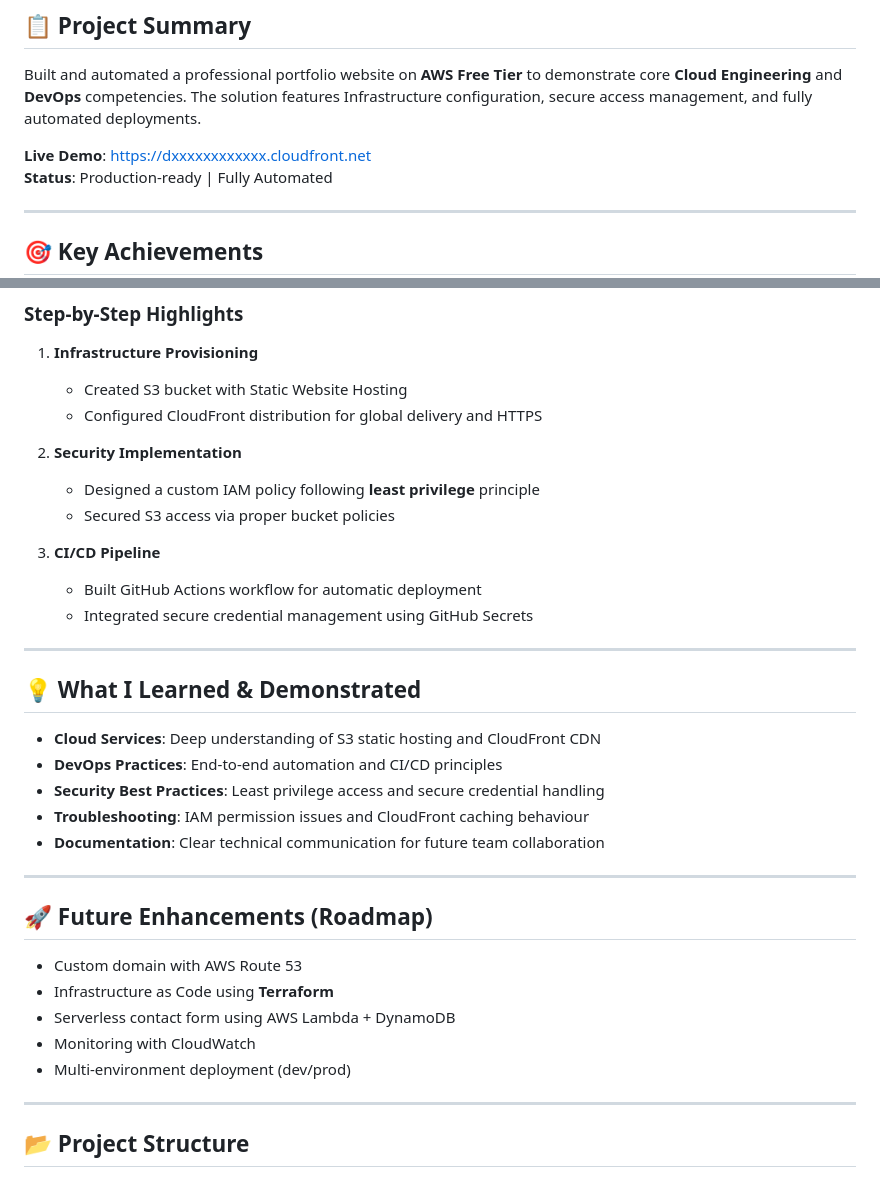
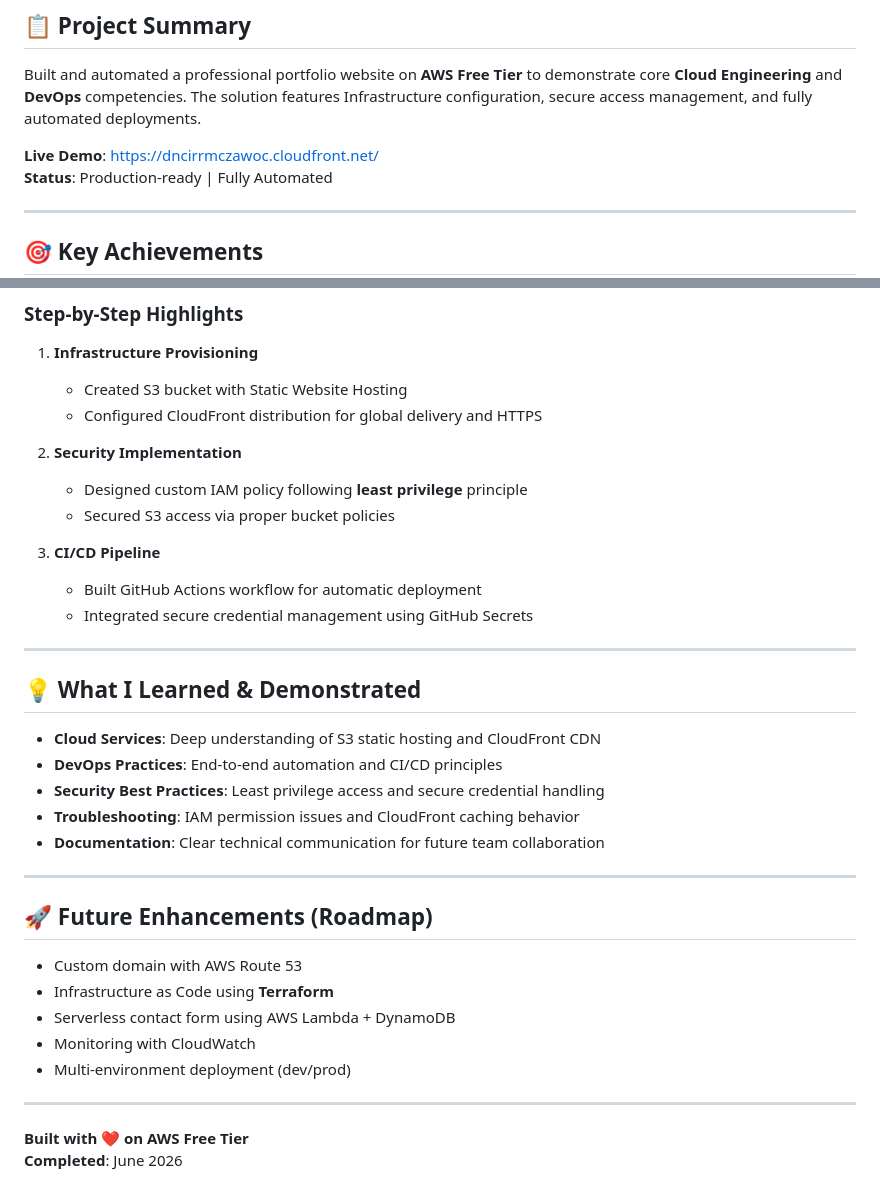
Before and after one commit to Princeman2/my-portfolio, a Markdown page: README.md, 2 parts joined by grey strips. GitHub-like rendering.

```diff
--- a/README.md
+++ b/README.md
@@ -10,7 +10,7 @@
 
 Built and automated a professional portfolio website on **AWS Free Tier** to demonstrate core **Cloud Engineering** and **DevOps** competencies. The solution features Infrastructure configuration, secure access management, and fully automated deployments.
 
-**Live Demo**: [https://dxxxxxxxxxxxx.cloudfront.net](https://dncirrmczawoc.cloudfront.net/)
+**Live Demo**: https://dncirrmczawoc.cloudfront.net/
 **Status**: Production-ready | Fully Automated
 
 ---
@@ -69,7 +69,7 @@ Built and automated a professional portfolio website on **AWS Free Tier** to dem
    - Configured CloudFront distribution for global delivery and HTTPS
 
 2. **Security Implementation**
-   - Designed a custom IAM policy following **least privilege** principle
+   - Designed custom IAM policy following **least privilege** principle
    - Secured S3 access via proper bucket policies
 
 3. **CI/CD Pipeline**
@@ -83,7 +83,7 @@ Built and automated a professional portfolio website on **AWS Free Tier** to dem
 - **Cloud Services**: Deep understanding of S3 static hosting and CloudFront CDN
 - **DevOps Practices**: End-to-end automation and CI/CD principles
 - **Security Best Practices**: Least privilege access and secure credential handling
-- **Troubleshooting**: IAM permission issues and CloudFront caching behaviour
+- **Troubleshooting**: IAM permission issues and CloudFront caching behavior
 - **Documentation**: Clear technical communication for future team collaboration
 
 ---
@@ -98,4 +98,5 @@ Built and automated a professional portfolio website on **AWS Free Tier** to dem
 
 ---
 
-## 📂 Project Structure
+**Built with ❤️ on AWS Free Tier**
+**Completed**: June 2026
```
